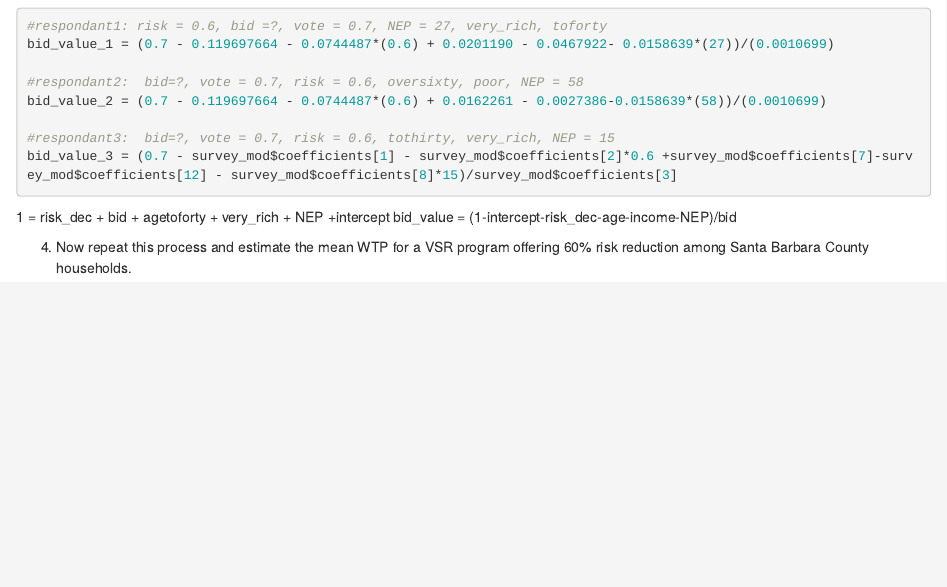
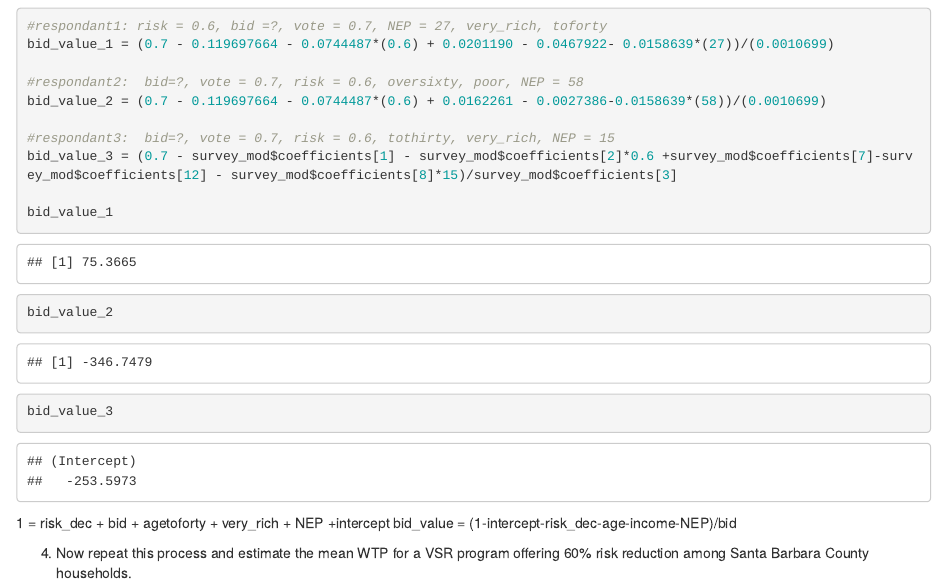
Before and after one commit to gorchels/ESM204Assn3, an R Markdown document (TechnicalBackground.Rmd): the page in a window 1100 px wide, from 2530 px down. Rendered offline with R 4.5, knitr and Pandoc, with nearby package versions; some code elsewhere in the file could not run offline.

Commit message:
Call info

````diff
--- a/TechnicalBackground.Rmd
+++ b/TechnicalBackground.Rmd
@@ -89,6 +89,9 @@ bid_value_2 = (0.7 - 0.119697664 - 0.0744487*(0.6) + 0.0162261 - 0.0027386-0.015
 #respondant3:  bid=?, vote = 0.7, risk = 0.6, tothirty, very_rich, NEP = 15
 bid_value_3 = (0.7 - survey_mod$coefficients[1] - survey_mod$coefficients[2]*0.6 +survey_mod$coefficients[7]-survey_mod$coefficients[12] - survey_mod$coefficients[8]*15)/survey_mod$coefficients[3]
 
+bid_value_1
+bid_value_2
+bid_value_3
 
 ```
 
````
